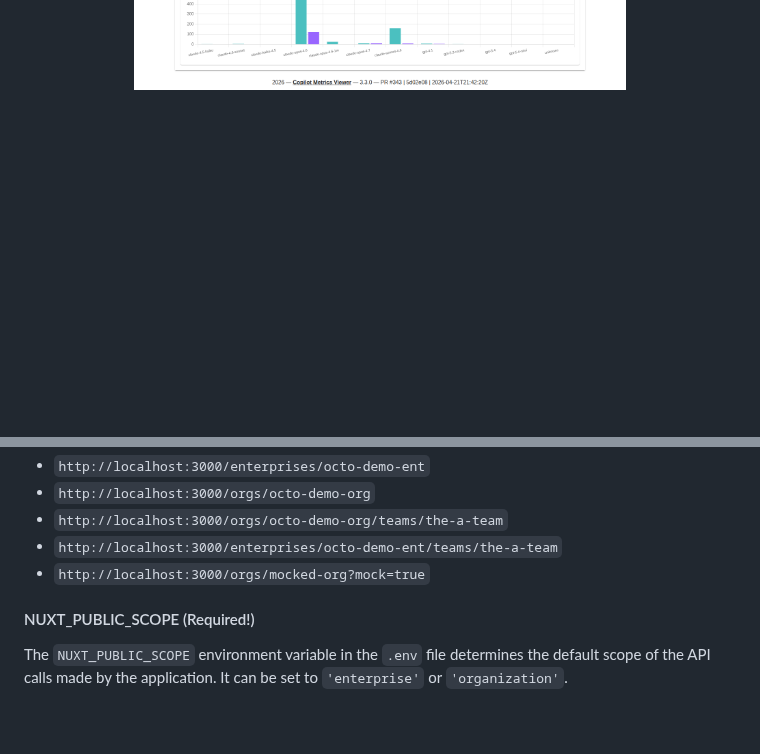
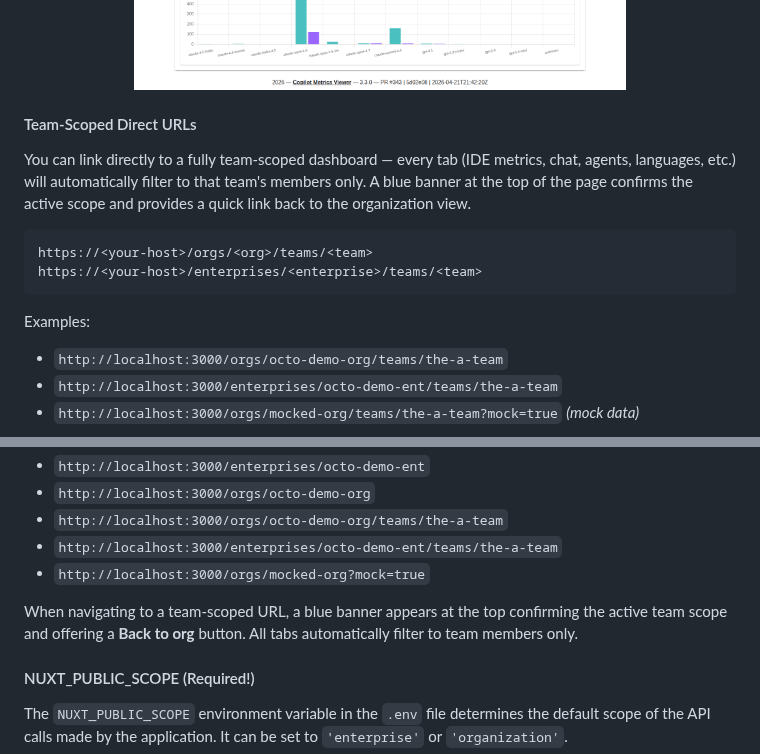
Before and after one commit to github-copilot-resources/copilot-metrics-viewer, a Markdown page: README.md, 2 parts joined by grey strips. Drawn GitHub-style; blank space fills up the shorter version.

Commit message:
docs: add team-scoped dashboard screenshot and direct URL documentation
- Add team-scoped direct URL section under Teams Tab with example URLs
- Add screenshot showing blue banner with team scope indicator and Back button
- Update route parameters section with note about team scope banner

Co-authored-by: Copilot <223556219+Copilot@users.noreply.github.com>

````diff
--- a/README.md
+++ b/README.md
@@ -69,3 +69,19 @@ Select **one team** for a full deep-dive view with KPI tiles, time-series charts
 **Multi-team comparison:**
 <p align="center">
   <img width="800" alt="Teams Comparison" src="./images/teams-comparison.png">
+</p>
+
+#### Team-Scoped Direct URLs
+
+You can link directly to a fully team-scoped dashboard — every tab (IDE metrics, chat, agents, languages, etc.) will automatically filter to that team's members only. A blue banner at the top of the page confirms the active scope and provides a quick link back to the organization view.
+
+```
+https://<your-host>/orgs/<org>/teams/<team>
+https://<your-host>/enterprises/<enterprise>/teams/<team>
+```
+
+Examples:
+- `http://localhost:3000/orgs/octo-demo-org/teams/the-a-team`
+- `http://localhost:3000/enterprises/octo-demo-ent/teams/the-a-team`
+- `http://localhost:3000/orgs/mocked-org/teams/the-a-team?mock=true` _(mock data)_
+
@@ -212,6 +230,8 @@ can be overridden by route parameters, e.g.
 - `http://localhost:3000/orgs/octo-demo-org/teams/the-a-team`
 - `http://localhost:3000/enterprises/octo-demo-ent/teams/the-a-team`
 - `http://localhost:3000/orgs/mocked-org?mock=true`
+
+When navigating to a team-scoped URL, a blue banner appears at the top confirming the active team scope and offering a **Back to org** button. All tabs automatically filter to team members only.
 
 #### NUXT_PUBLIC_SCOPE (Required!)
 
````
Also changed, not shown: other parts of README.md (+2 -0 lines), images/team-scoped-dashboard.png (added).
